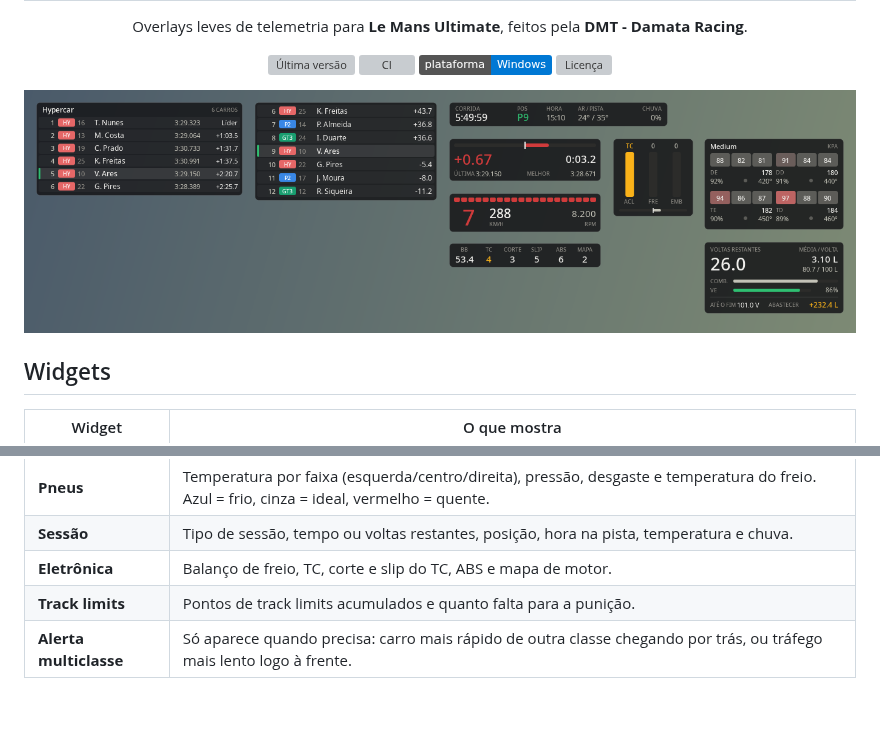
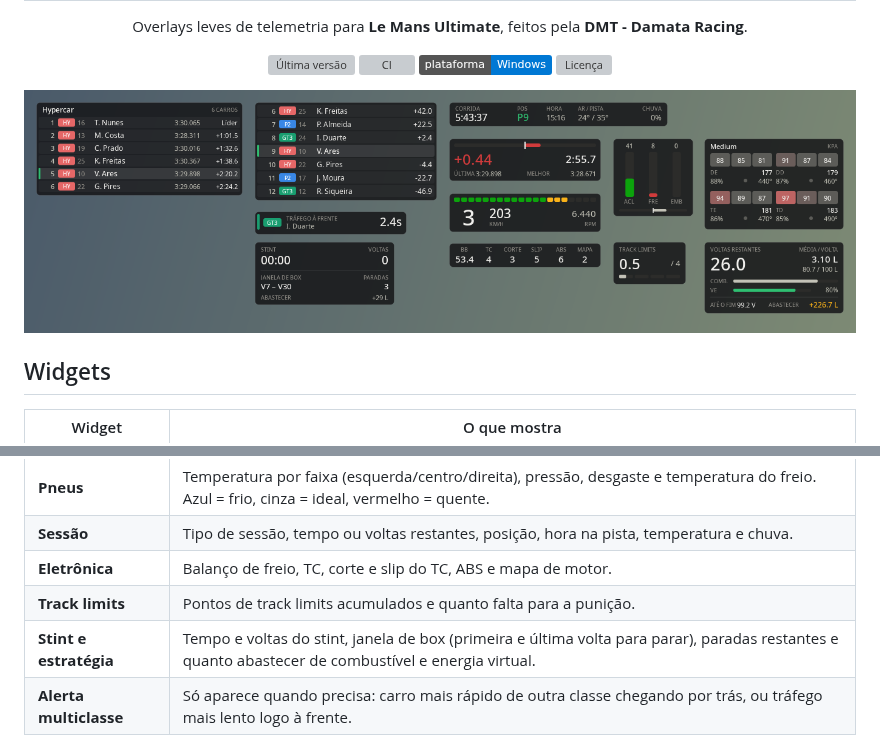
Before and after one commit to Vinii225/dmt-overlay, a Markdown page: README.md, 2 parts joined by grey strips. Rendered like a GitHub page; pictures changed too: docs/previa.png; badges without logos; blank space fills up the shorter version; grey boxes are pictures that could not be loaded.

Commit message:
feat(widgets): stint e estratégia
Closes #14

```diff
--- a/README.md
+++ b/README.md
@@ -31,6 +31,7 @@
 | **Sessão** | Tipo de sessão, tempo ou voltas restantes, posição, hora na pista, temperatura e chuva. |
 | **Eletrônica** | Balanço de freio, TC, corte e slip do TC, ABS e mapa de motor. |
 | **Track limits** | Pontos de track limits acumulados e quanto falta para a punição. |
+| **Stint e estratégia** | Tempo e voltas do stint, janela de box (primeira e última volta para parar), paradas restantes e quanto abastecer de combustível e energia virtual. |
 | **Alerta multiclasse** | Só aparece quando precisa: carro mais rápido de outra classe chegando por trás, ou tráfego mais lento logo à frente. |
 
 ## Instalação
```
Also changed, not shown: CHANGELOG.md (+1 -0 lines), 3 other files.
